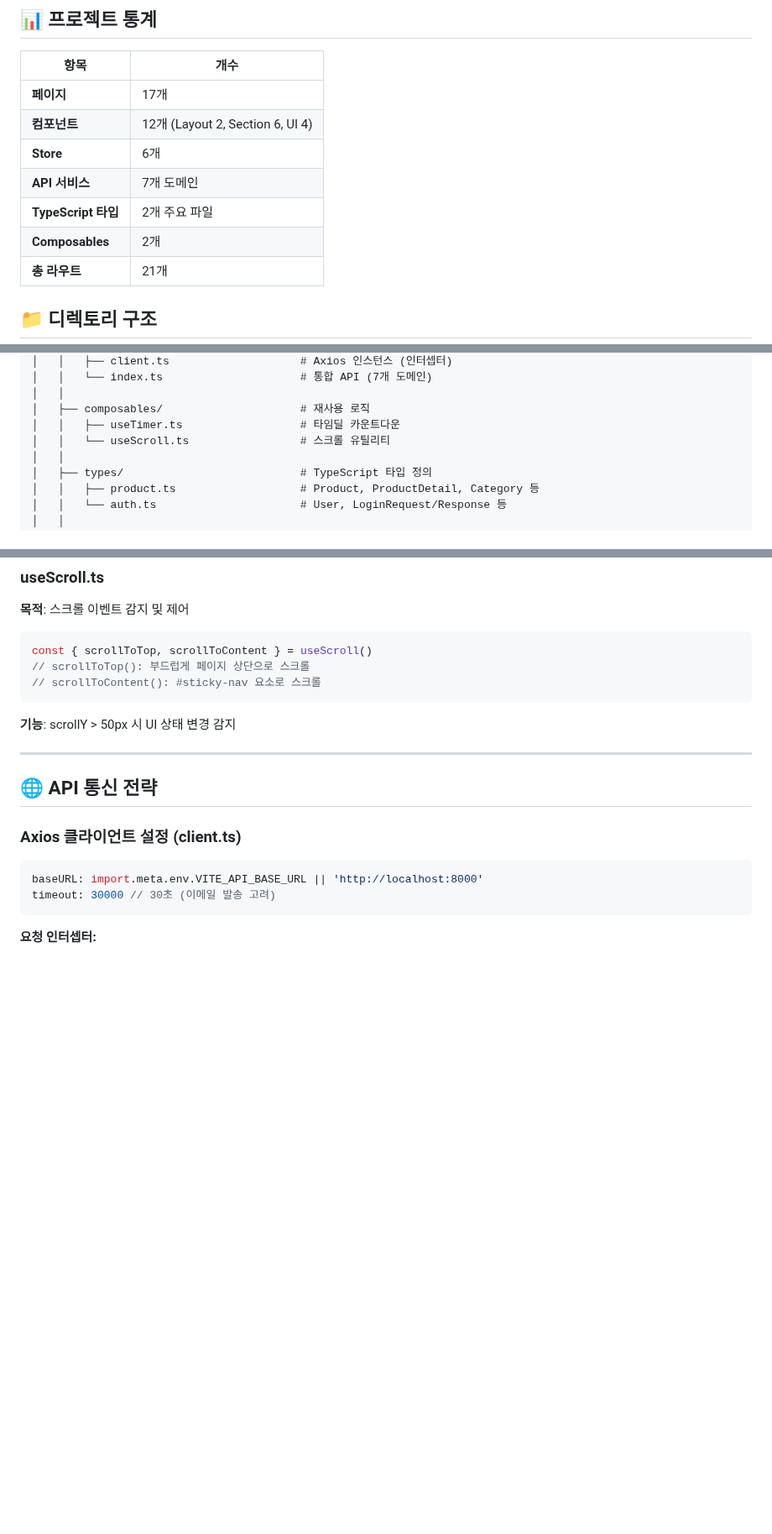
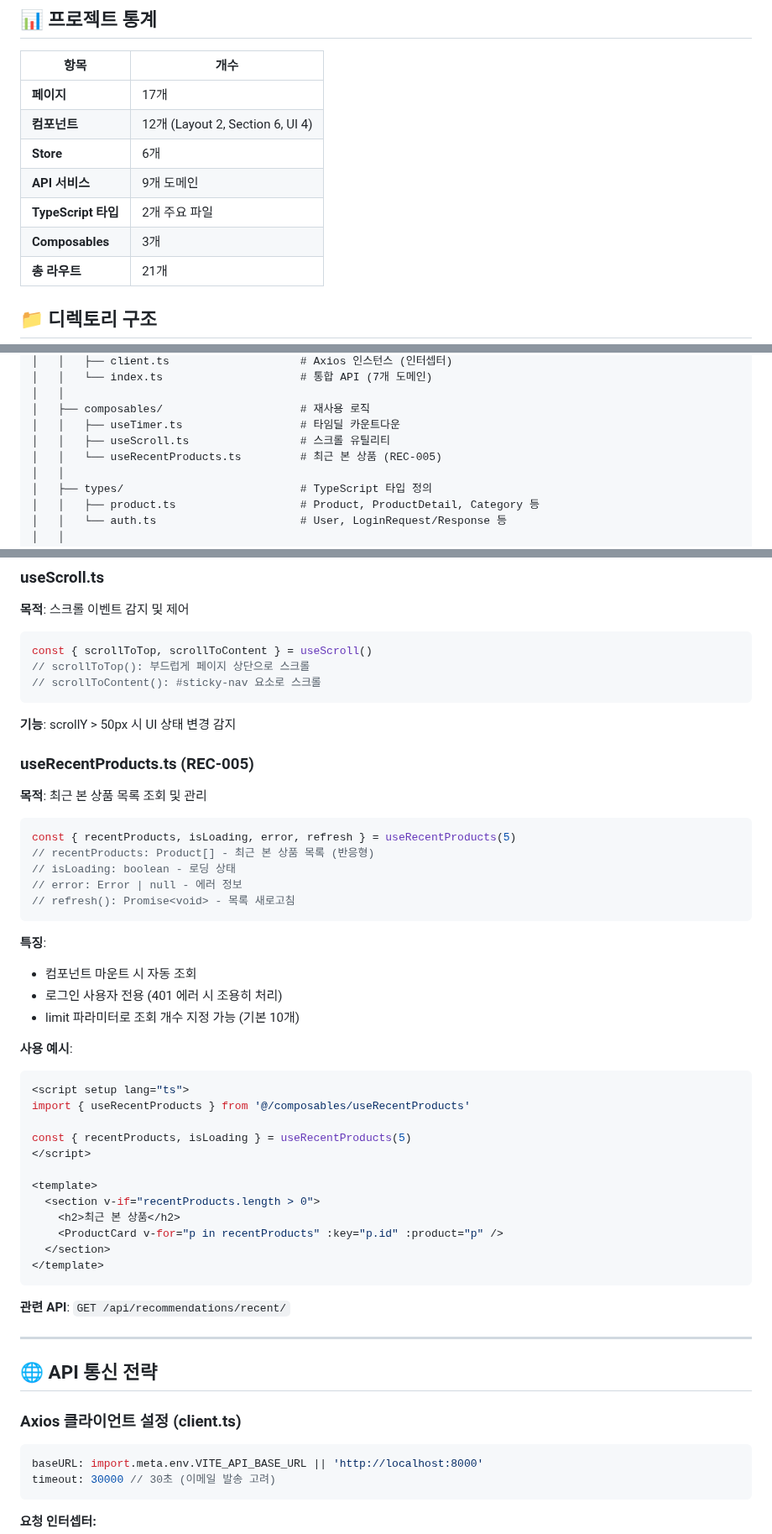
Before and after one commit to junDevCodes/SSAFY_Class_18_Team_4_Final_Capstone, a Markdown page: docs/frontend/PROJECT_STRUCTURE.md, 3 parts joined by grey strips. Shown at 84% size. Drawn GitHub-style; blank space fills up the shorter version.

Commit message:
docs: 최근 본 상품 기능 문서 추가 (REC-005)
- API 명세서: docs/api/RECOMMENDATIONS_API.md
- 기능 명세서: docs/features/REC005_RECENT_VIEWED.md
- PROJECT_STRUCTURE.md 업데이트 (Composables, API 서비스 추가)

````diff
--- a/docs/frontend/PROJECT_STRUCTURE.md
+++ b/docs/frontend/PROJECT_STRUCTURE.md
@@ -23,9 +23,9 @@
 | **페이지** | 17개 |
 | **컴포넌트** | 12개 (Layout 2, Section 6, UI 4) |
 | **Store** | 6개 |
-| **API 서비스** | 7개 도메인 |
+| **API 서비스** | 9개 도메인 |
 | **TypeScript 타입** | 2개 주요 파일 |
-| **Composables** | 2개 |
+| **Composables** | 3개 |
 | **총 라우트** | 21개 |
 
 ## 📁 디렉토리 구조
@@ -86,7 +86,8 @@ frontend/
 │   │
 │   ├── composables/                     # 재사용 로직
 │   │   ├── useTimer.ts                  # 타임딜 카운트다운
-│   │   └── useScroll.ts                 # 스크롤 유틸리티
+│   │   ├── useScroll.ts                 # 스크롤 유틸리티
+│   │   └── useRecentProducts.ts         # 최근 본 상품 (REC-005)
 │   │
 │   ├── types/                           # TypeScript 타입 정의
 │   │   ├── product.ts                   # Product, ProductDetail, Category 등
@@ -362,6 +363,40 @@ const { scrollToTop, scrollToContent } = useScroll()
 
 **기능**: scrollY > 50px 시 UI 상태 변경 감지
 
+### useRecentProducts.ts (REC-005)
+**목적**: 최근 본 상품 목록 조회 및 관리
+
+```typescript
+const { recentProducts, isLoading, error, refresh } = useRecentProducts(5)
+// recentProducts: Product[] - 최근 본 상품 목록 (반응형)
+// isLoading: boolean - 로딩 상태
+// error: Error | null - 에러 정보
+// refresh(): Promise<void> - 목록 새로고침
+```
+
+**특징**:
+- 컴포넌트 마운트 시 자동 조회
+- 로그인 사용자 전용 (401 에러 시 조용히 처리)
+- limit 파라미터로 조회 개수 지정 가능 (기본 10개)
+
+**사용 예시**:
+```vue
+<script setup lang="ts">
+import { useRecentProducts } from '@/composables/useRecentProducts'
+
+const { recentProducts, isLoading } = useRecentProducts(5)
+</script>
+
+<template>
+  <section v-if="recentProducts.length > 0">
+    <h2>최근 본 상품</h2>
+    <ProductCard v-for="p in recentProducts" :key="p.id" :product="p" />
+  </section>
+</template>
+```
+
+**관련 API**: `GET /api/recommendations/recent/`
+
 ---
 
 ## 🌐 API 통신 전략
````
Also changed, not shown: other parts of docs/frontend/PROJECT_STRUCTURE.md (+3 -1 lines), docs/api/RECOMMENDATIONS_API.md (added, +289 -0 lines), docs/features/REC005_RECENT_VIEWED.md (added, +398 -0 lines).
